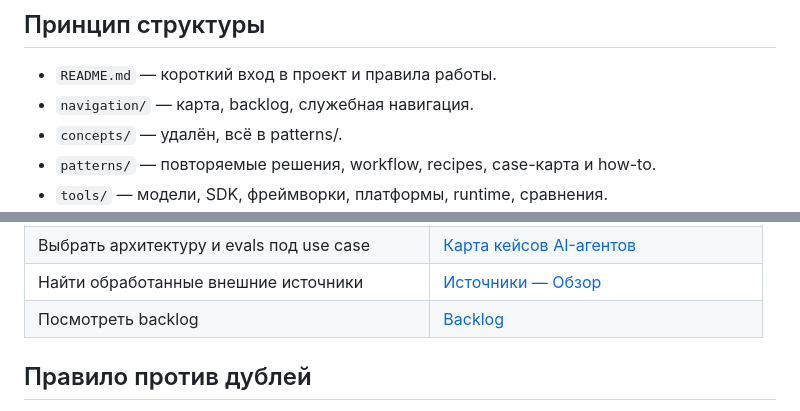
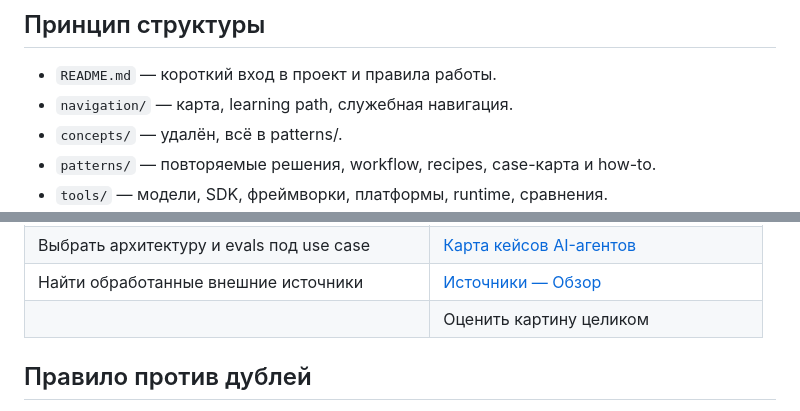
Before and after one commit to polyakovin/ai-db, a Markdown page: navigation/knowledge-map.md, 2 parts joined by grey strips. Rendered like a GitHub page.

```diff
--- a/navigation/knowledge-map.md
+++ b/navigation/knowledge-map.md
@@ -5,7 +5,7 @@
 ## Принцип структуры
 
 - `README.md` — короткий вход в проект и правила работы.
-- `navigation/` — карта, backlog, служебная навигация.
+- `navigation/` — карта, learning path, служебная навигация.
 - `concepts/` — удалён, всё в patterns/.
 - `patterns/` — повторяемые решения, workflow, recipes, case-карта и how-to.
 - `tools/` — модели, SDK, фреймворки, платформы, runtime, сравнения.
@@ -35,7 +35,7 @@
 | Найти воспроизводимый рецепт | [Воспроизводимые рецепты AI-агентов](../patterns/advanced/reproducible-agent-recipes.md) |
 | Выбрать архитектуру и evals под use case | [Карта кейсов AI-агентов](../patterns/advanced/agent-use-cases.md) |
 | Найти обработанные внешние источники | [Источники — Обзор](../sources/OVERVIEW.md) |
-| Посмотреть backlog | [Backlog](backlog.md) |
+|| Оценить картину целиком | [Learning path](learning-path.md) |
 
 ## Правило против дублей
 
```
Also changed, not shown: README.md (+1 -1 lines), navigation/backlog.md (deleted, +0 -16 lines).
